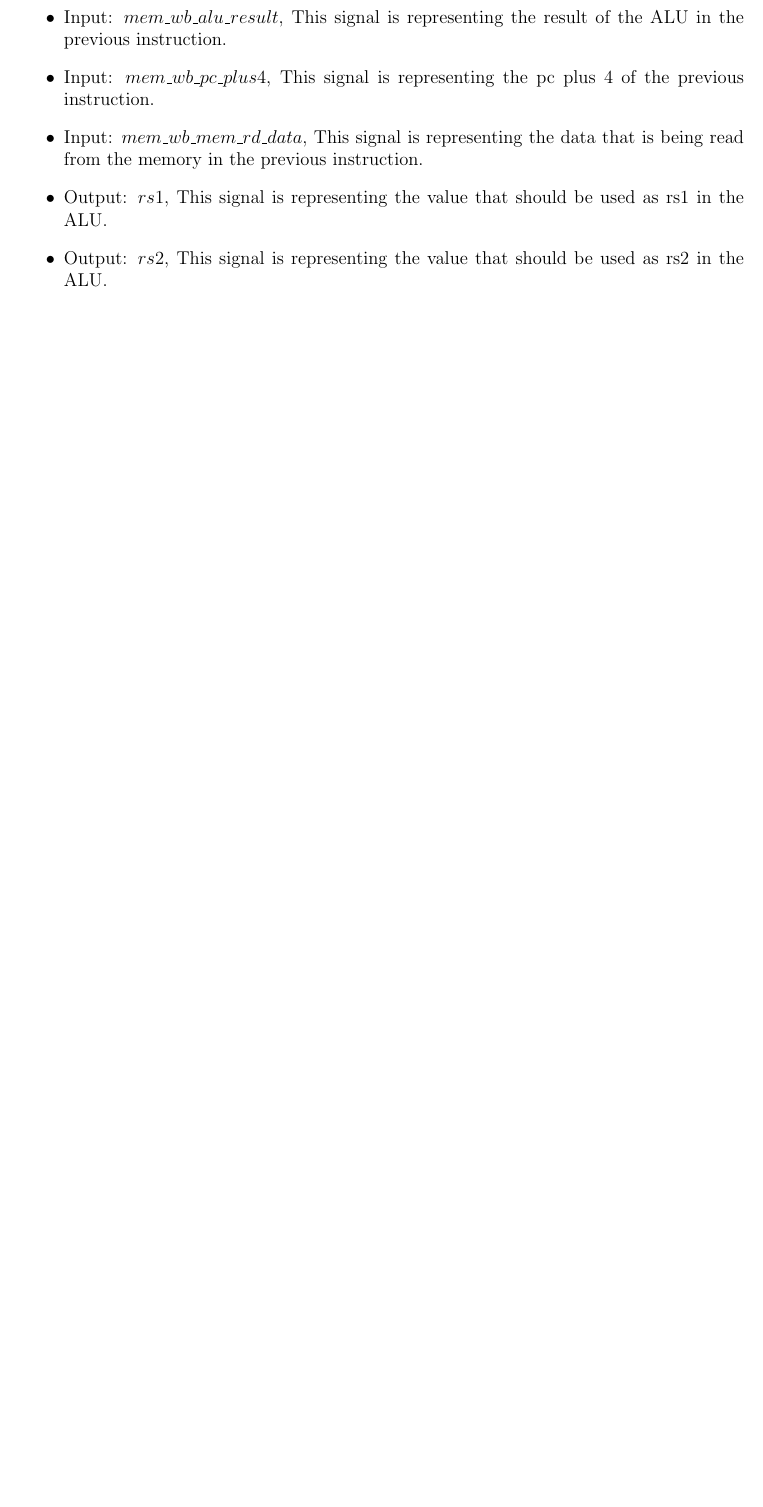
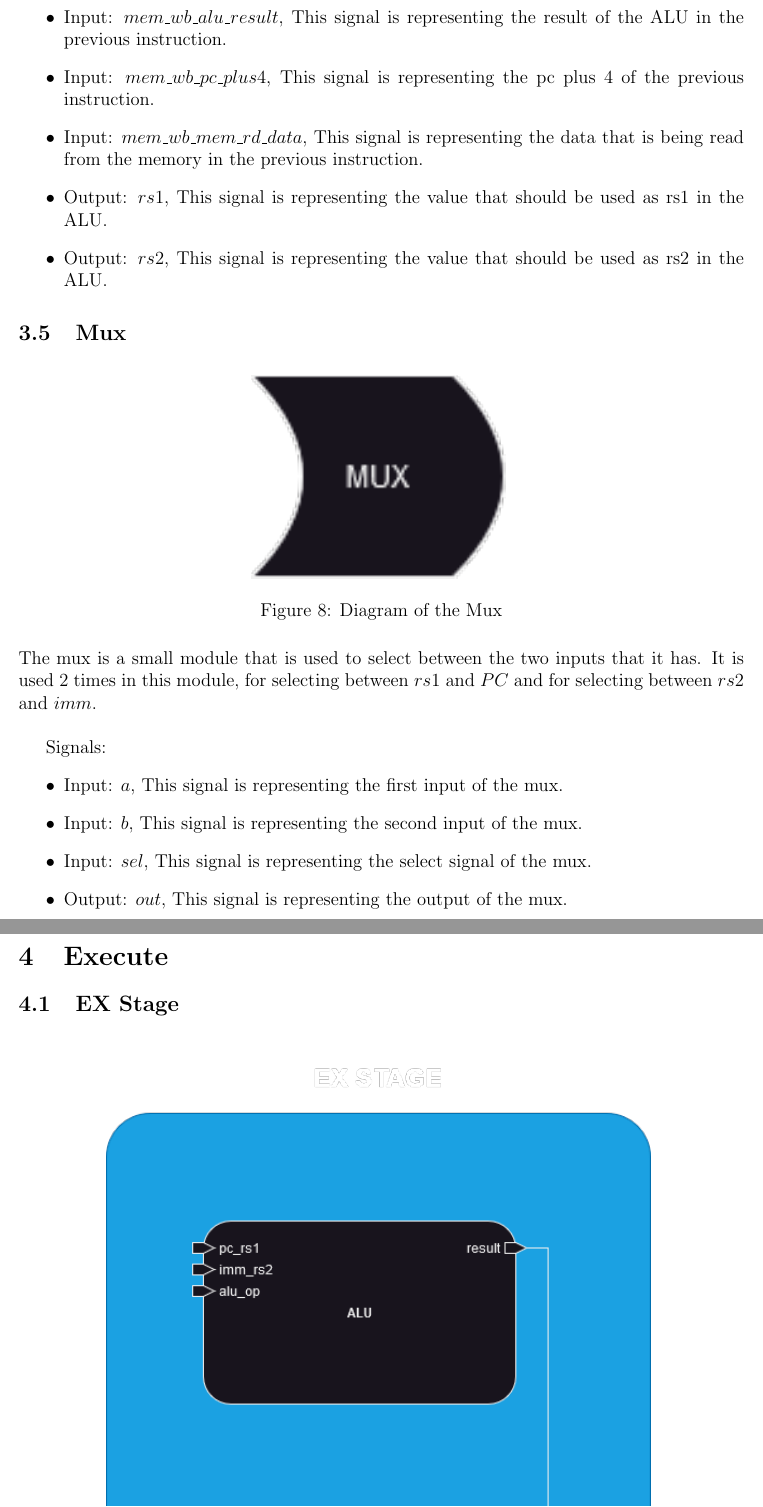
Before and after one commit to jules552/RISC-V-A-didactic-platform, a LaTeX document (documentation/documentation.tex, which reads documentation/decode/mux.tex, documentation/execute/ex_stage.tex): part of page 12 of 13 before the commit and two parts of pages 12 and 14 of 16 after it, the two joined at a grey line, cut so that both start at the same text, the shorter picture padded with empty space. Compiled offline with pdfLaTeX.

Commit message:
More documentation still in progress

```diff
--- /dev/null
+++ b/documentation/decode/mux.tex
@@ -0,0 +1,19 @@
+\subsection{Mux}
+
+\begin{figure}[H]
+\centering
+\includegraphics[width=0.35\textwidth]{../diagrams/decode/mux.png}
+\caption{Diagram of the Mux}
+\label{fig:mux}
+\end{figure}
+
+The mux is a small module that is used to select between the two inputs that it has. It is used 2 times in this module, for selecting between
+$rs1$ and $PC$ and for selecting between $rs2$ and $imm$. \\
+
+Signals:
+\begin{enumerate}[label={\textbullet}]
+    \item Input: $a$, This signal is representing the first input of the mux.
+    \item Input: $b$, This signal is representing the second input of the mux.
+    \item Input: $sel$, This signal is representing the select signal of the mux.
+    \item Output: $out$, This signal is representing the output of the mux.
+\end{enumerate}
--- a/documentation/documentation.tex
+++ b/documentation/documentation.tex
@@ -48,10 +48,16 @@ If you see any mistake or are confused by something don't hesitate to contact me
 \input{decode/controller.tex}
 \input{decode/stall_unit.tex}
 \input{decode/forward_controller.tex}
+\input{decode/mux.tex}
+
+\section{Execute}
+\input{execute/ex_stage.tex}
+\input{execute/alu.tex}
 
 \section{Toolchain}
 \input{toolchain/toolchain.tex}
 
 
 
+
 \end{document}
--- /dev/null
+++ b/documentation/execute/ex_stage.tex
@@ -0,0 +1 @@
+\subsection{EX Stage}
@@ -0,0 +7,2 @@
+\label{fig:ex_stage}
+\end{figure}
```
Also changed, not shown: documentation/execute/alu.tex (added, +18 -0 lines), diagrams/decode/mux.png (added), diagrams/execute/alu.png (added), diagrams/execute/ex_stage.png (added), documentation/documentation.pdf, documentation/execute/ex_stage.tex (9 more changed lines), 11 other files.
